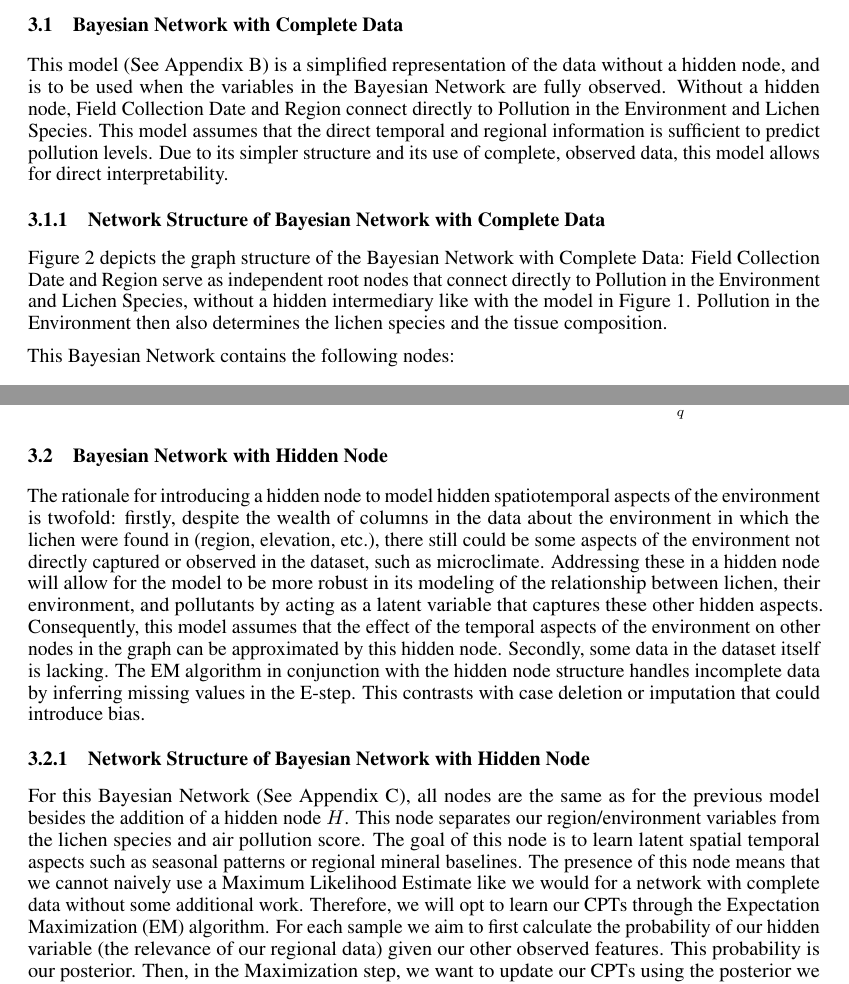
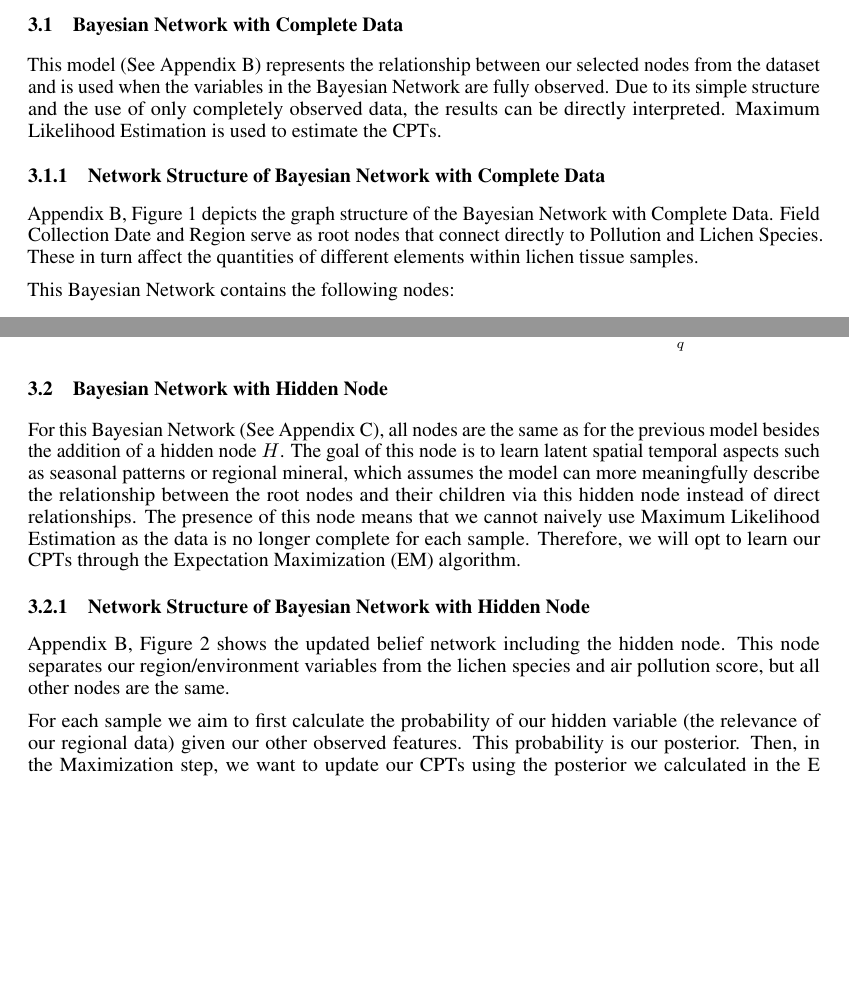
Before and after one commit to MichaelYe48/Lichen-Likelihood-Project, a LaTeX paper (Report/neurips_2024.tex): two parts of pages 3 and 4 of 20 before the commit and two parts of pages 3 and 4 of 21 after it, joined at a grey line, cut so that both start at the same text, the shorter picture padded with empty space. Compiled offline with pdfLaTeX.

Commit message:
Mod model desc. section 3

```diff
--- a/Report/neurips_2024.tex
+++ b/Report/neurips_2024.tex
@@ -110,10 +110,10 @@ For all equations described, the following notation holds true:\\
 \end{itemize}
 
 \subsection{Bayesian Network with Complete Data}
-This model (See Appendix B) is a simplified representation of the data without a hidden node, and is to be used when the variables in the Bayesian Network are fully observed. Without a hidden node, Field Collection Date and Region connect directly to Pollution in the Environment and Lichen Species. This model assumes that the direct temporal and regional information is sufficient to predict pollution levels. Due to its simpler structure and its use of complete, observed data, this model allows for direct interpretability.
+This model (See Appendix B) represents the relationship between our selected nodes from the dataset and is used when the variables in the Bayesian Network are fully observed. Due to its simple structure and the use of only completely observed data, the results can be directly interpreted. Maximum Likelihood Estimation is used to estimate the CPTs.
 
 \subsubsection{Network Structure of Bayesian Network with Complete Data}
-Figure 2 depicts the graph structure of the Bayesian Network with Complete Data: Field Collection Date and Region serve as independent root nodes that connect directly to Pollution in the Environment and Lichen Species, without a hidden intermediary like with the model in Figure 1. Pollution in the Environment then also determines the lichen species and the tissue composition.
+Appendix B, Figure 1 depicts the graph structure of the Bayesian Network with Complete Data. Field Collection Date and Region serve as root nodes that connect directly to Pollution and Lichen Species. These in turn affect the quantities of different elements within lichen tissue samples.
 
 This Bayesian Network contains the following nodes:
 \begin{itemize}
@@ -170,11 +170,13 @@ where
 \[\alpha\text{ is a normalizing constant such that the resulting probabilities sum to 1 i.e. }\sum_qP(q|E) = 1\]
 \subsection{Bayesian Network with Hidden Node}
 
-The rationale for introducing a hidden node to model hidden spatiotemporal aspects of the environment is twofold: firstly, despite the wealth of columns in the data about the environment in which the lichen were found in (region, elevation, etc.), there still could be some aspects of the environment not directly captured or observed in the dataset, such as microclimate. Addressing these in a hidden node will allow for the model to be more robust in its modeling of the relationship between lichen, their environment, and pollutants by acting as a latent variable that captures these other hidden aspects. Consequently, this model assumes that the effect of the temporal aspects of the environment on other nodes in the graph can be approximated by this hidden node. Secondly, some data in the dataset itself is lacking. The EM algorithm in conjunction with the hidden node structure handles incomplete data by inferring missing values in the E-step. This contrasts with case deletion or imputation that could introduce bias.
+For this Bayesian Network (See Appendix C), all nodes are the same as for the previous model besides the addition of a hidden node $H$. The goal of this node is to learn latent spatial temporal aspects such as seasonal patterns or regional mineral, which assumes the model can more meaningfully describe the relationship between the root nodes and their children via this hidden node instead of direct relationships. The presence of this node means that we cannot naively use Maximum Likelihood Estimation as the data is no longer complete for each sample. Therefore, we will opt to learn our CPTs through the Expectation Maximization (EM) algorithm.
 
 \subsubsection{Network Structure of Bayesian Network with Hidden Node}
 
-For this Bayesian Network (See Appendix C), all nodes are the same as for the previous model besides the addition of a hidden node $H$. This node separates our region/environment variables from the lichen species and air pollution score. The goal of this node is to learn latent spatial temporal aspects such as seasonal patterns or regional mineral baselines. The presence of this node means that we cannot naively use a Maximum Likelihood Estimate like we would for a network with complete data without some additional work. Therefore, we will opt to learn our CPTs through the Expectation Maximization (EM) algorithm. For each sample we aim to first calculate the probability of our hidden variable (the relevance of our regional data) given our other observed features. This probability is our posterior. Then, in the Maximization step, we want to update our CPTs using the posterior we calculated in the E step. Essentially, we will use our estimated expectation to fill in the value of our hidden node. The ultimate goal of using EM for this task and introducing our hidden variable is to give our model some flexibility in terms of how it weights the relevance of our region based features.
+Appendix B, Figure 2 shows the updated belief network including the hidden node. This node separates our region/environment variables from the lichen species and air pollution score, but all other nodes are the same.
+
+For each sample we aim to first calculate the probability of our hidden variable (the relevance of our regional data) given our other observed features. This probability is our posterior. Then, in the Maximization step, we want to update our CPTs using the posterior we calculated in the E step. Essentially, we will use our estimated expectation to fill in the value of our hidden node. The ultimate goal of using EM for this task and introducing our hidden variable is to give our model some flexibility in terms of how it weights the relevance of our region based features.
 
 \subsubsection{Optimization with Expectation Maximization}
 
```
Also changed, not shown: Report/neurips_2024.tex (2 more changed lines).
